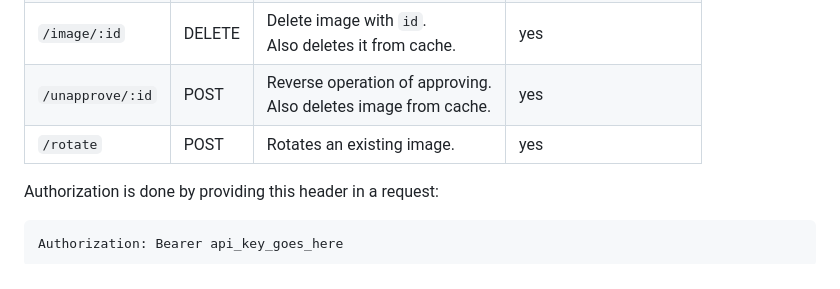
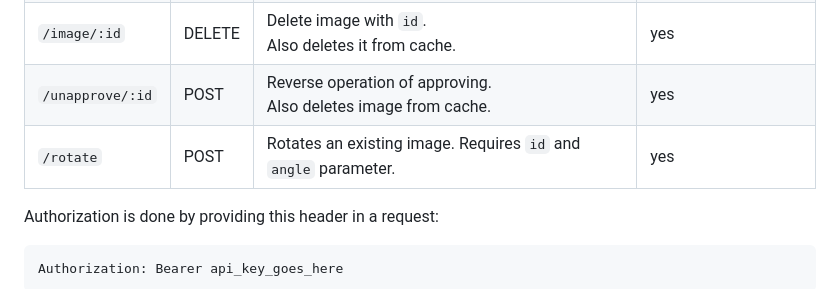
Before and after one commit to mensatt/image-service, a Markdown page: README.md, the part around the change. Rendered like a GitHub page.

Commit message:
fix: Add params

```diff
--- a/README.md
+++ b/README.md
@@ -28,7 +28,7 @@ The paths mentioned here are constant and defined in [`src/constants.rs`](https:
 | `/image/:id`     | GET    | Get image with `id`. <br> Step 4 of [Image Flow](#image-flow).      | no¹                     |
 | `/image/:id`     | DELETE | Delete image with `id`. <br> Also deletes it from cache.            | yes                     |
 | `/unapprove/:id` | POST   | Reverse operation of approving. <br> Also deletes image from cache. | yes                     |
-| `/rotate`        | POST   | Rotates an existing image.                                          | yes                     |
+| `/rotate`        | POST   | Rotates an existing image. Requires `id` and `angle` parameter.     | yes                     |
 
 Authorization is done by providing this header in a request:
 
```
